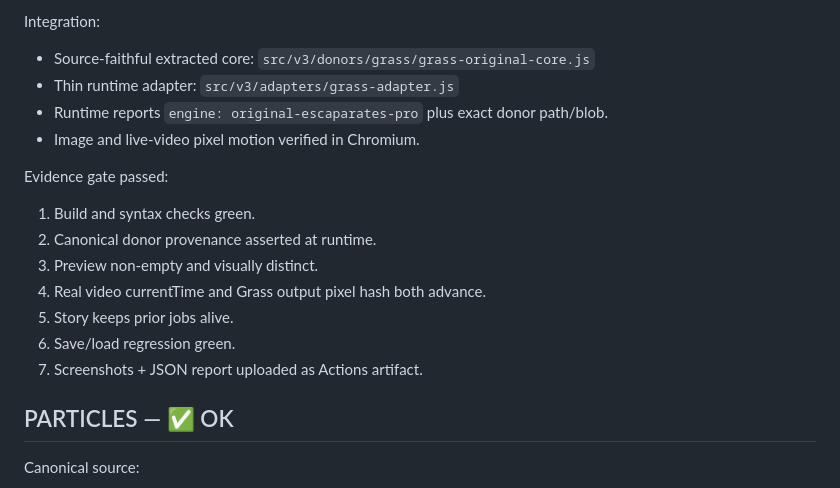
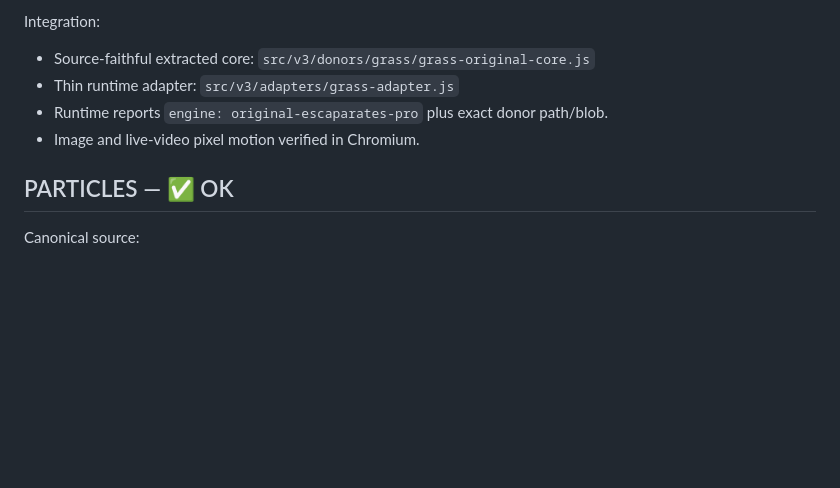
Before and after one commit to Juanmaes83/PAINT-YOUR-LOGO-WALL, a Markdown page: docs/ORIGINAL_EFFECTS_PROGRESS.md, the part around one of its changes. Rendered like a GitHub page; blank space fills up the shorter version.

```diff
--- a/docs/ORIGINAL_EFFECTS_PROGRESS.md
+++ b/docs/ORIGINAL_EFFECTS_PROGRESS.md
@@ -18,15 +18,6 @@ Integration:
 - Runtime reports `engine: original-escaparates-pro` plus exact donor path/blob.
 - Image and live-video pixel motion verified in Chromium.
 
-Evidence gate passed:
-1. Build and syntax checks green.
-2. Canonical donor provenance asserted at runtime.
-3. Preview non-empty and visually distinct.
-4. Real video currentTime and Grass output pixel hash both advance.
-5. Story keeps prior jobs alive.
-6. Save/load regression green.
-7. Screenshots + JSON report uploaded as Actions artifact.
-
 ## PARTICLES — ✅ OK
 
 Canonical source:
```
Also changed, not shown: other parts of docs/ORIGINAL_EFFECTS_PROGRESS.md (+42 -14 lines).
